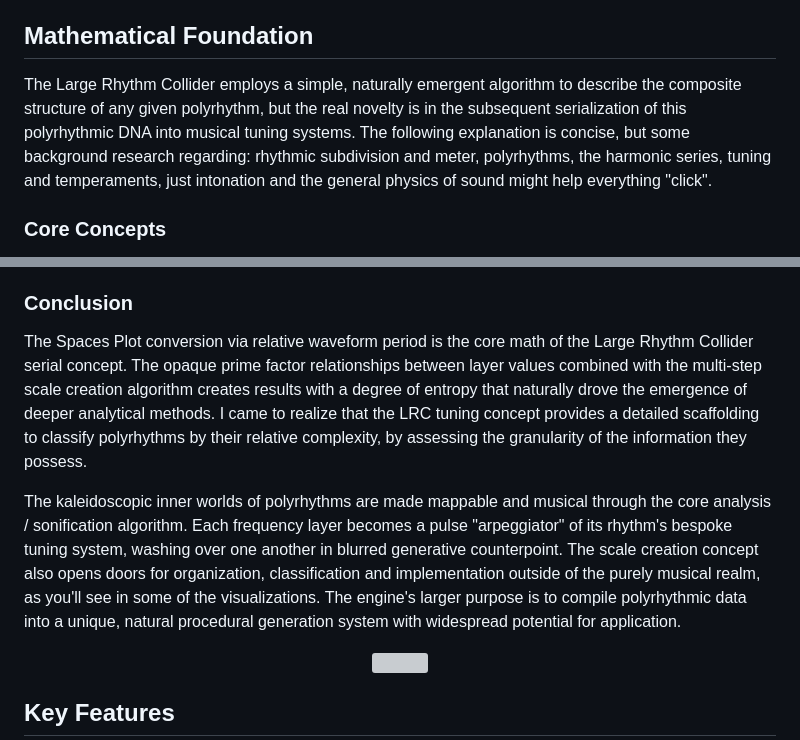
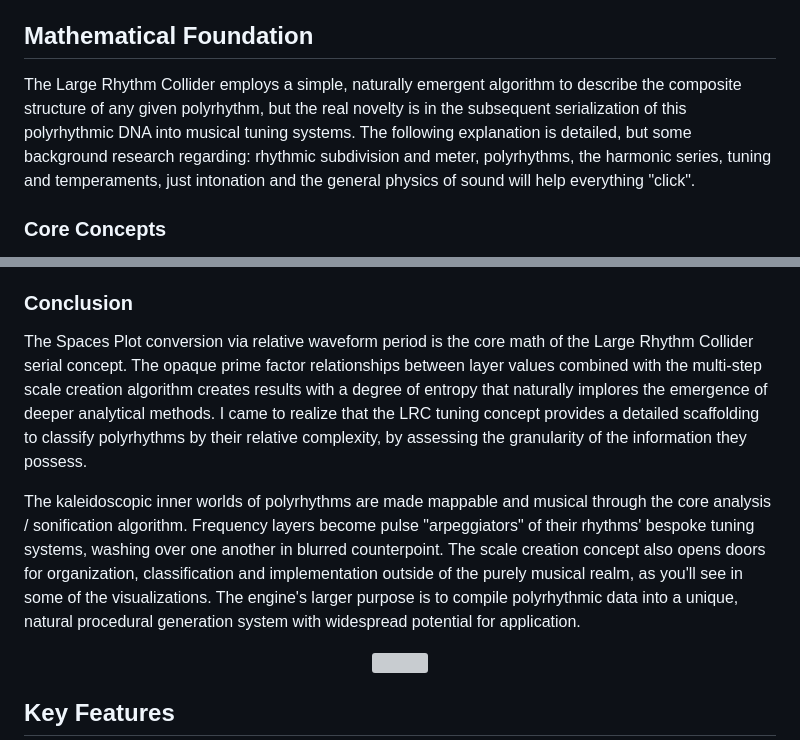
Before and after one commit to aqldrum/Large-Rhythm-Collider, a Markdown page: README.md, 2 parts joined by grey strips. Drawn GitHub-style; grey boxes are pictures that could not be loaded.

```diff
--- a/README.md
+++ b/README.md
@@ -61,7 +61,7 @@ The LRC is available at https://www.largerhythmcollider.com.
 - [ ] Check export functionality (MIDI download)
 
 ## Mathematical Foundation
-The Large Rhythm Collider employs a simple, naturally emergent algorithm to describe the composite structure of any given polyrhythm, but the real novelty is in the subsequent serialization of this polyrhythmic DNA into musical tuning systems. The following explanation is concise, but some background research regarding: rhythmic subdivision and meter, polyrhythms, the harmonic series, tuning and temperaments, just intonation and the general physics of sound might help everything "click".
+The Large Rhythm Collider employs a simple, naturally emergent algorithm to describe the composite structure of any given polyrhythm, but the real novelty is in the subsequent serialization of this polyrhythmic DNA into musical tuning systems. The following explanation is detailed, but some background research regarding: rhythmic subdivision and meter, polyrhythms, the harmonic series, tuning and temperaments, just intonation and the general physics of sound will help everything "click".
 
 ### Core Concepts
 Up to 4 frequency layers are defined a:b:c:d. To be a valid polyrhythm, the layers must be coprime as a set (share no common factors), and no layers may be direct factors of another. However, individual layer pairs or tuples may share common factors. For example. 8:7:6:5 is valid because while 8:6 share a common factor, the entire layer set is comprime thanks to the 7 and 5. 8:7:6:4, on the other hand, would be invalid: the 4 adds no new information to the rhythm as it is already described by the 8. Note also that a layer value of 1 merely represents the entire cycle undivided.
@@ -126,9 +126,9 @@ You'll notice that our scales are comprised of ratios, with corresponding Cents
 
 
 ### Conclusion
-The Spaces Plot conversion via relative waveform period is the core math of the Large Rhythm Collider serial concept. The opaque prime factor relationships between layer values combined with the multi-step scale creation algorithm creates results with a degree of entropy that naturally drove the emergence of deeper analytical methods. I came to realize that the LRC tuning concept provides a detailed scaffolding to classify polyrhythms by their relative complexity, by assessing the granularity of the information they possess.
+The Spaces Plot conversion via relative waveform period is the core math of the Large Rhythm Collider serial concept. The opaque prime factor relationships between layer values combined with the multi-step scale creation algorithm creates results with a degree of entropy that naturally implores the emergence of deeper analytical methods. I came to realize that the LRC tuning concept provides a detailed scaffolding to classify polyrhythms by their relative complexity, by assessing the granularity of the information they possess.
 
-The kaleidoscopic inner worlds of polyrhythms are made mappable and musical through the core analysis / sonification algorithm. Each frequency layer becomes a pulse "arpeggiator" of its rhythm's bespoke tuning system, washing over one another in blurred generative counterpoint. The scale creation concept also opens doors for organization, classification and implementation outside of the purely musical realm, as you'll see in some of the visualizations. The engine's larger purpose is to compile polyrhythmic data into a unique, natural procedural generation system with widespread potential for application.
+The kaleidoscopic inner worlds of polyrhythms are made mappable and musical through the core analysis / sonification algorithm. Frequency layers become pulse "arpeggiators" of their rhythms' bespoke tuning systems, washing over one another in blurred counterpoint. The scale creation concept also opens doors for organization, classification and implementation outside of the purely musical realm, as you'll see in some of the visualizations. The engine's larger purpose is to compile polyrhythmic data into a unique, natural procedural generation system with widespread potential for application.
 
 <p align="center">
   <img src="assets/mainpage2.png">
```
Also changed, not shown: other parts of README.md (+6 -0 lines), assets/eiv.png (added), assets/rhythminfo.png (added).
